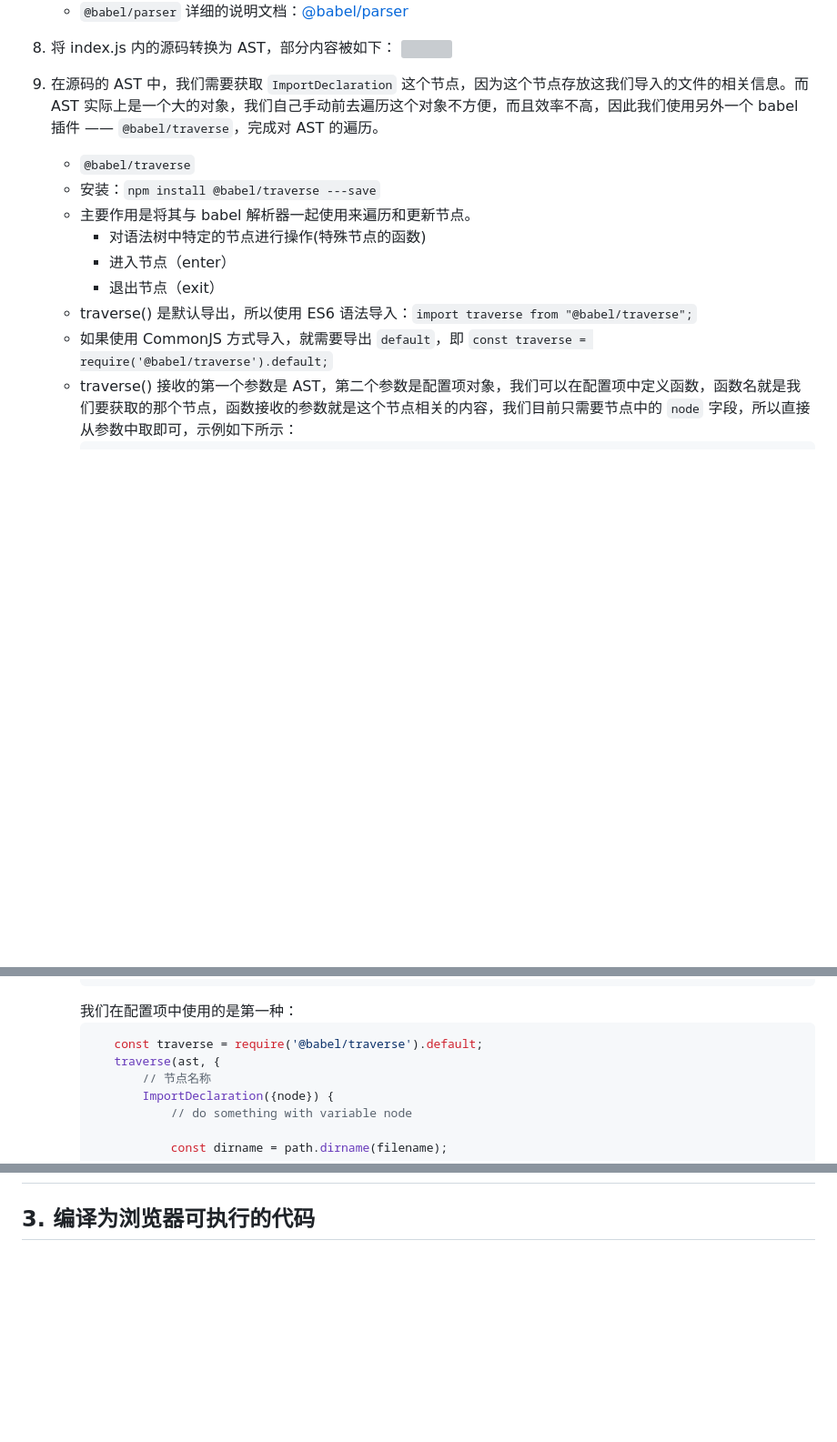
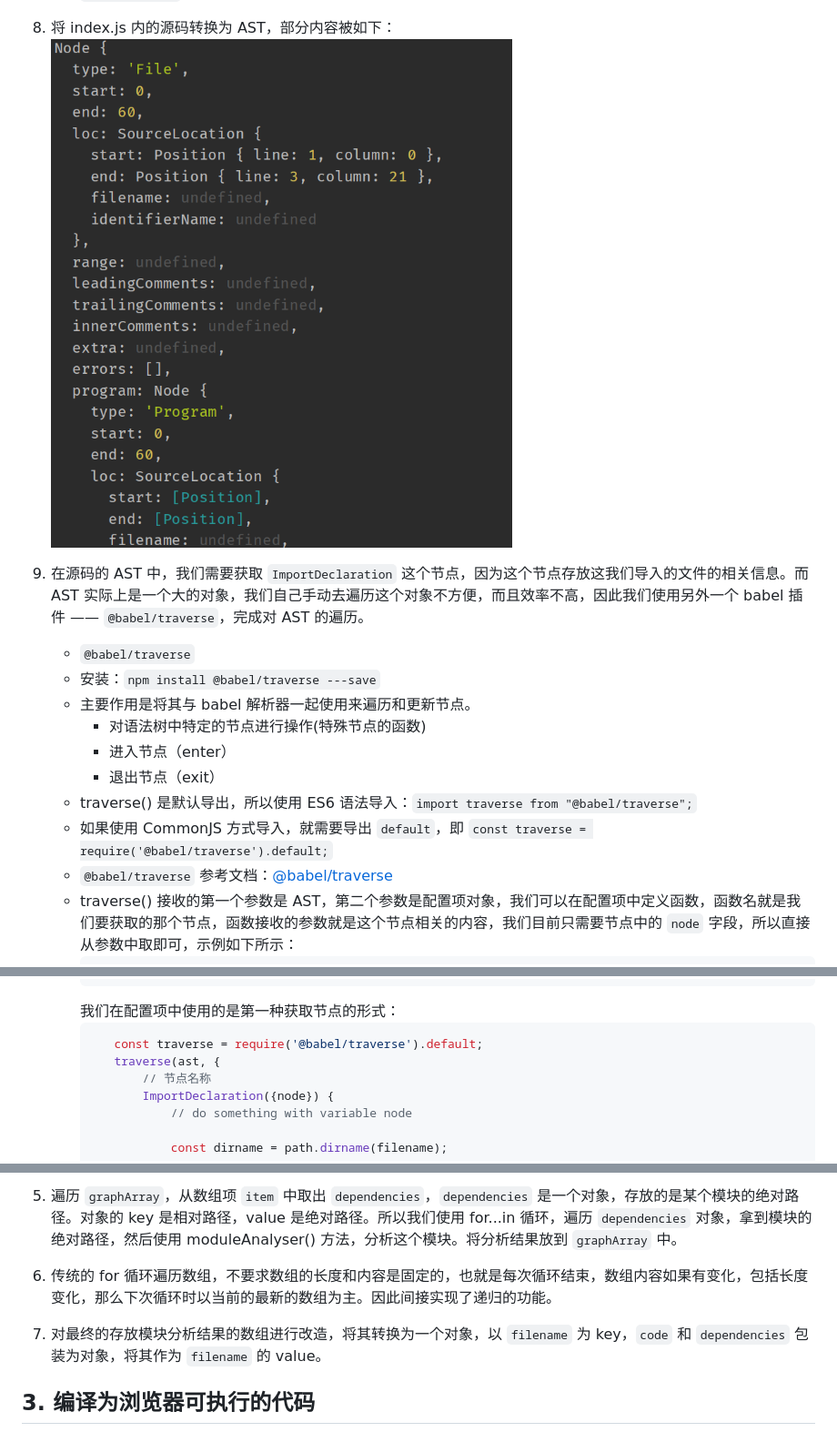
Before and after one commit to windofme1109/webpack-demo, a Markdown page: notes/webpack底层原理及脚手架工具分析/书写自定义bundler.md, 3 parts joined by grey strips. Shown: that part at 91% size. Rendered like a GitHub page; pictures changed too: notes/images/AST.png (added); blank space fills up the shorter version; grey boxes are pictures that could not be loaded.

````diff
--- a/notes/webpack底层原理及脚手架工具分析/书写自定义bundler.md
+++ b/notes/webpack底层原理及脚手架工具分析/书写自定义bundler.md
@@ -84,7 +84,7 @@
 8. 将 index.js 内的源码转换为 AST，部分内容被如下：
    ![](../images/AST.png)
 
-9. 在源码的 AST 中，我们需要获取 `ImportDeclaration` 这个节点，因为这个节点存放这我们导入的文件的相关信息。而 AST 实际上是一个大的对象，我们自己手动前去遍历这个对象不方便，而且效率不高，因此我们使用另外一个 babel 插件 —— `@babel/traverse`，完成对 AST 的遍历。
+9. 在源码的 AST 中，我们需要获取 `ImportDeclaration` 这个节点，因为这个节点存放这我们导入的文件的相关信息。而 AST 实际上是一个大的对象，我们自己手动去遍历这个对象不方便，而且效率不高，因此我们使用另外一个 babel 插件 —— `@babel/traverse`，完成对 AST 的遍历。
    - `@babel/traverse`
    - 安装：`npm install @babel/traverse ---save`
    - 主要作用是将其与 babel 解析器一起使用来遍历和更新节点。
@@ -93,6 +93,7 @@
      - 退出节点（exit）
    - traverse() 是默认导出，所以使用 ES6 语法导入：`import traverse from "@babel/traverse";`
    - 如果使用 CommonJS 方式导入，就需要导出 `default`，即 `const traverse = require('@babel/traverse').default;`
+   - `@babel/traverse` 参考文档：[@babel/traverse](https://babeljs.io/docs/en/babel-traverse#docsNav)
    - traverse() 接收的第一个参数是 AST，第二个参数是配置项对象，我们可以在配置项中定义函数，函数名就是我们要获取的那个节点，函数接收的参数就是这个节点相关的内容，我们目前只需要节点中的 `node` 字段，所以直接从参数中取即可，示例如下所示：
      ```javascript
         traverse(ast, {
@@ -118,7 +119,7 @@
           }
         })
      ```
-     我们在配置项中使用的是第一种：
+     我们在配置项中使用的是第一种获取节点的形式：
      ```javascript
         const traverse = require('@babel/traverse').default;
         traverse(ast, {
@@ -139,3 +201,9 @@
+5. 遍历 `graphArray`，从数组项 `item` 中取出 `dependencies`，`dependencies` 是一个对象，存放的是某个模块的绝对路径。对象的 key 是相对路径，value 是绝对路径。所以我们使用 for...in 循环，遍历 `dependencies` 对象，拿到模块的绝对路径，然后使用 moduleAnalyser() 方法，分析这个模块。将分析结果放到 `graphArray` 中。
+
+6. 传统的 for 循环遍历数组，不要求数组的长度和内容是固定的，也就是每次循环结束，数组内容如果有变化，包括长度变化，那么下次循环时以当前的最新的数组为主。因此间接实现了递归的功能。
+
+7. 对最终的存放模块分析结果的数组进行改造，将其转换为一个对象，以 `filename` 为 key，`code` 和 `dependencies` 包装为对象，将其作为 `filename` 的 value。
+
 
 ## 3. 编译为浏览器可执行的代码
 
````
Also changed, not shown: other parts of notes/webpack底层原理及脚手架工具分析/书写自定义bundler.md (+61 -0 lines), 1 other file.
